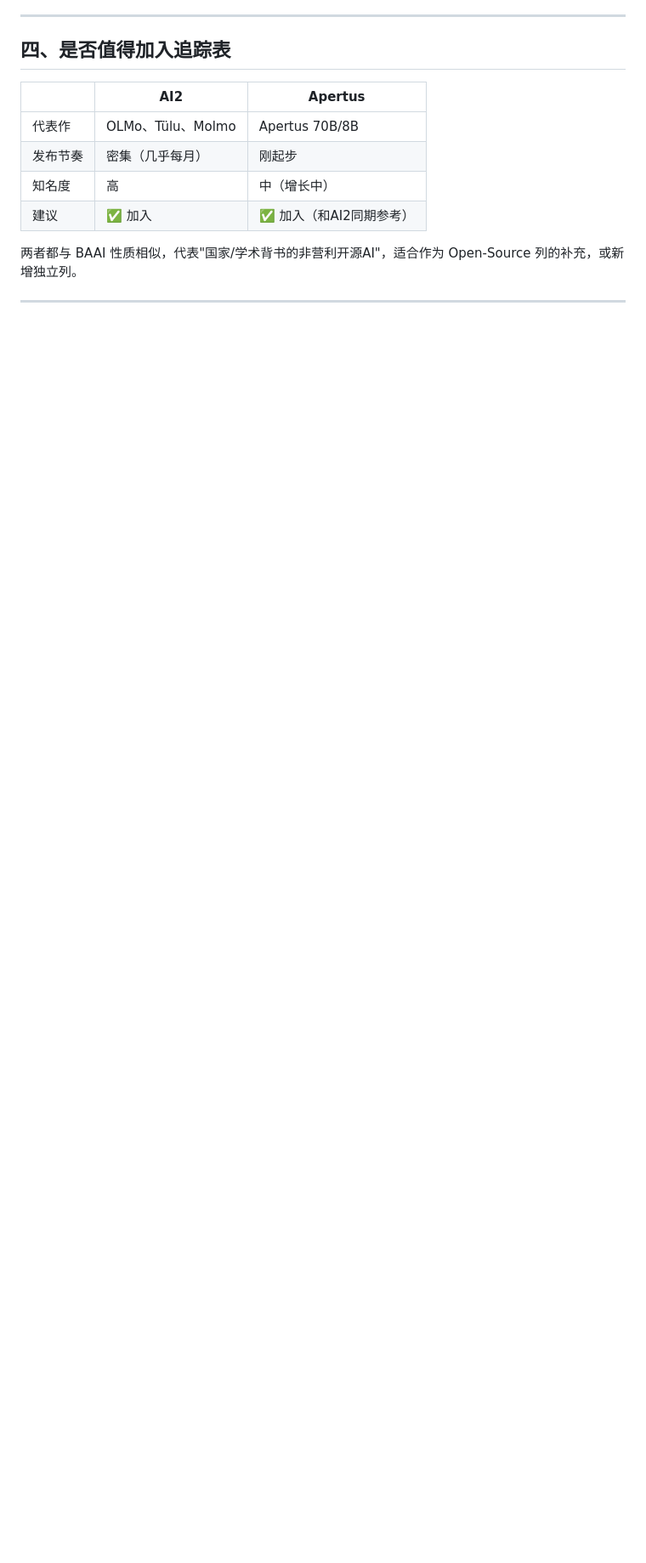
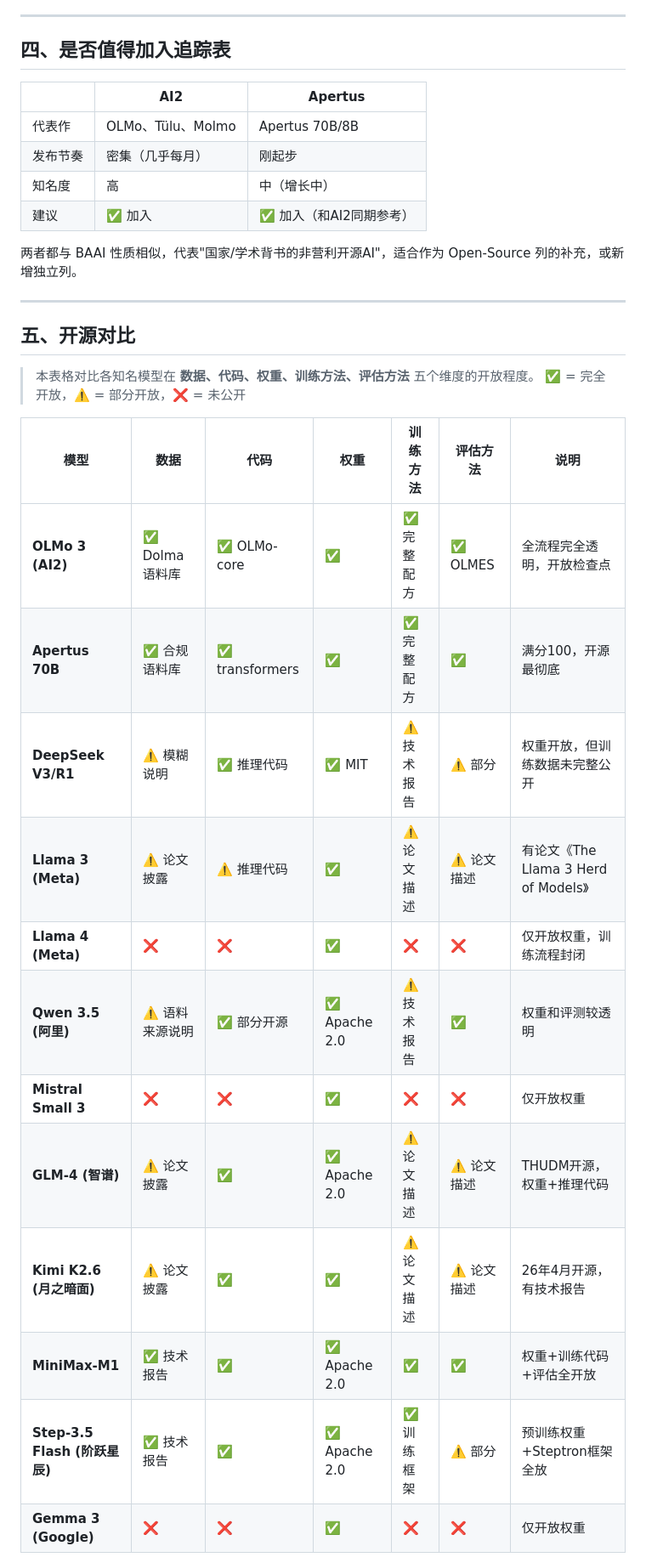
Before and after one commit to Physics-Lee/Monthly_Table_of_LLM_Releasing, a Markdown page: note/AI2_Apertus.md, the part around one of its changes. Shown at 85% size. Drawn GitHub-style; blank space fills up the shorter version.

Commit message:
add note

```diff
--- a/note/AI2_Apertus.md
+++ b/note/AI2_Apertus.md
@@ -135,3 +135,23 @@ Apertus 是瑞士国家AI战略的产物，强调**主权AI**（Sovereign AI）
 
 ---
 
+## 五、开源对比
+
+> 本表格对比各知名模型在 **数据、代码、权重、训练方法、评估方法** 五个维度的开放程度。
+> ✅ = 完全开放，⚠️ = 部分开放，❌ = 未公开
+
+| 模型 | 数据 | 代码 | 权重 | 训练方法 | 评估方法 | 说明 |
+|------|------|------|------|----------|----------|------|
+| **OLMo 3 (AI2)** | ✅ Dolma 语料库 | ✅ OLMo-core | ✅ | ✅ 完整配方 | ✅ OLMES | 全流程完全透明，开放检查点 |
+| **Apertus 70B** | ✅ 合规语料库 | ✅ transformers | ✅ | ✅ 完整配方 | ✅ | 满分100，开源最彻底 |
+| **DeepSeek V3/R1** | ⚠️ 模糊说明 | ✅ 推理代码 | ✅ MIT | ⚠️ 技术报告 | ⚠️ 部分 | 权重开放，但训练数据未完整公开 |
+| **Llama 3 (Meta)** | ⚠️ 论文披露 | ⚠️ 推理代码 | ✅ | ⚠️ 论文描述 | ⚠️ 论文描述 | 有论文《The Llama 3 Herd of Models》 |
+| **Llama 4 (Meta)** | ❌ | ❌ | ✅ | ❌ | ❌ | 仅开放权重，训练流程封闭 |
+| **Qwen 3.5 (阿里)** | ⚠️ 语料来源说明 | ✅ 部分开源 | ✅ Apache 2.0 | ⚠️ 技术报告 | ✅ | 权重和评测较透明 |
+| **Mistral Small 3** | ❌ | ❌ | ✅ | ❌ | ❌ | 仅开放权重 |
+| **GLM-4 (智谱)** | ⚠️ 论文披露 | ✅ | ✅ Apache 2.0 | ⚠️ 论文描述 | ⚠️ 论文描述 | THUDM开源，权重+推理代码 |
+| **Kimi K2.6 (月之暗面)** | ⚠️ 论文披露 | ✅ | ✅ | ⚠️ 论文描述 | ⚠️ 论文描述 | 26年4月开源，有技术报告 |
+| **MiniMax-M1** | ✅ 技术报告 | ✅ | ✅ Apache 2.0 | ✅ | ✅ | 权重+训练代码+评估全开放 |
+| **Step-3.5 Flash (阶跃星辰)** | ✅ 技术报告 | ✅ | ✅ Apache 2.0 | ✅ 训练框架 | ⚠️ 部分 | 预训练权重+Steptron框架全放 |
+| **Gemma 3 (Google)** | ❌ | ❌ | ✅ | ❌ | ❌ | 仅开放权重 |
+
```
Also changed, not shown: other parts of note/AI2_Apertus.md (+20 -0 lines), note/Dolma_Dolci.md (added, +176 -0 lines).
